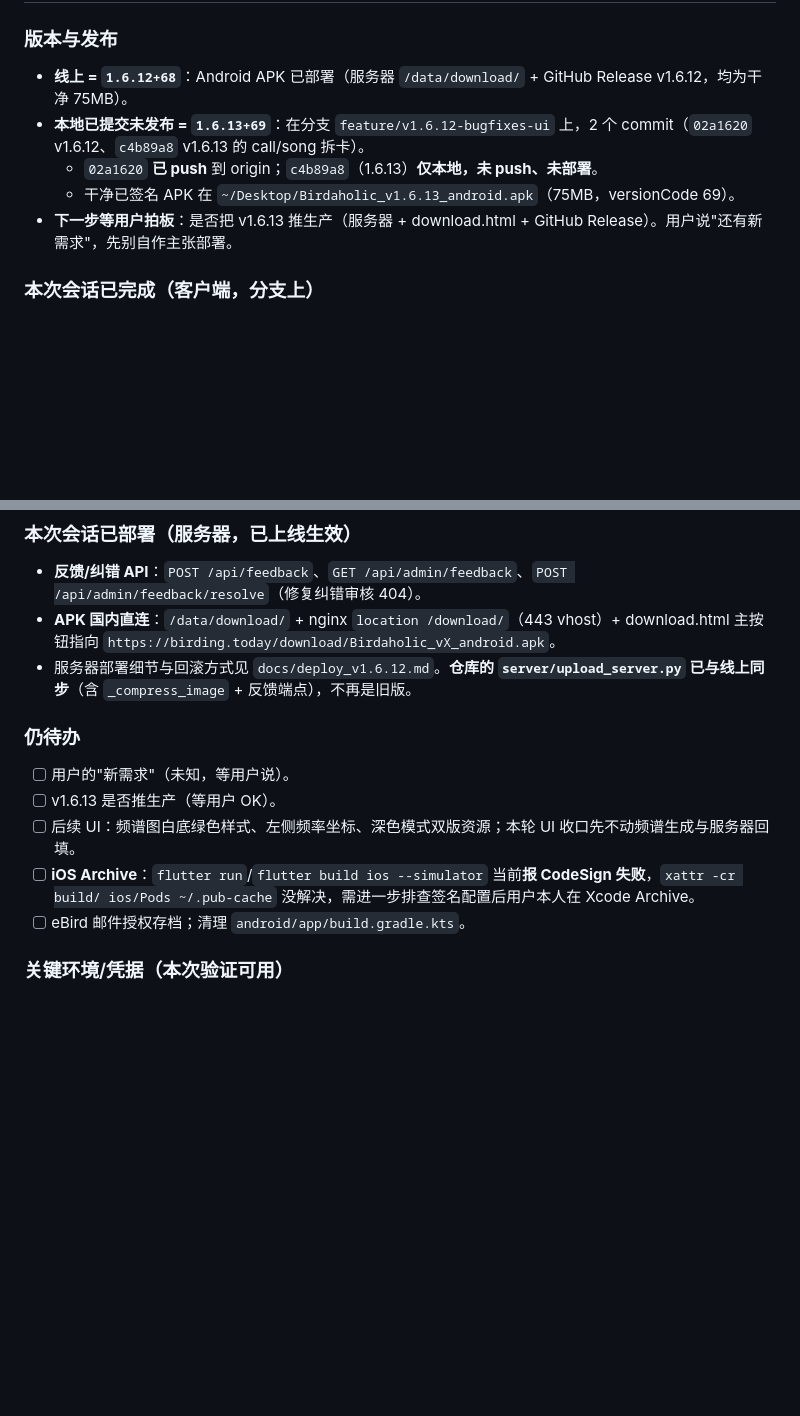
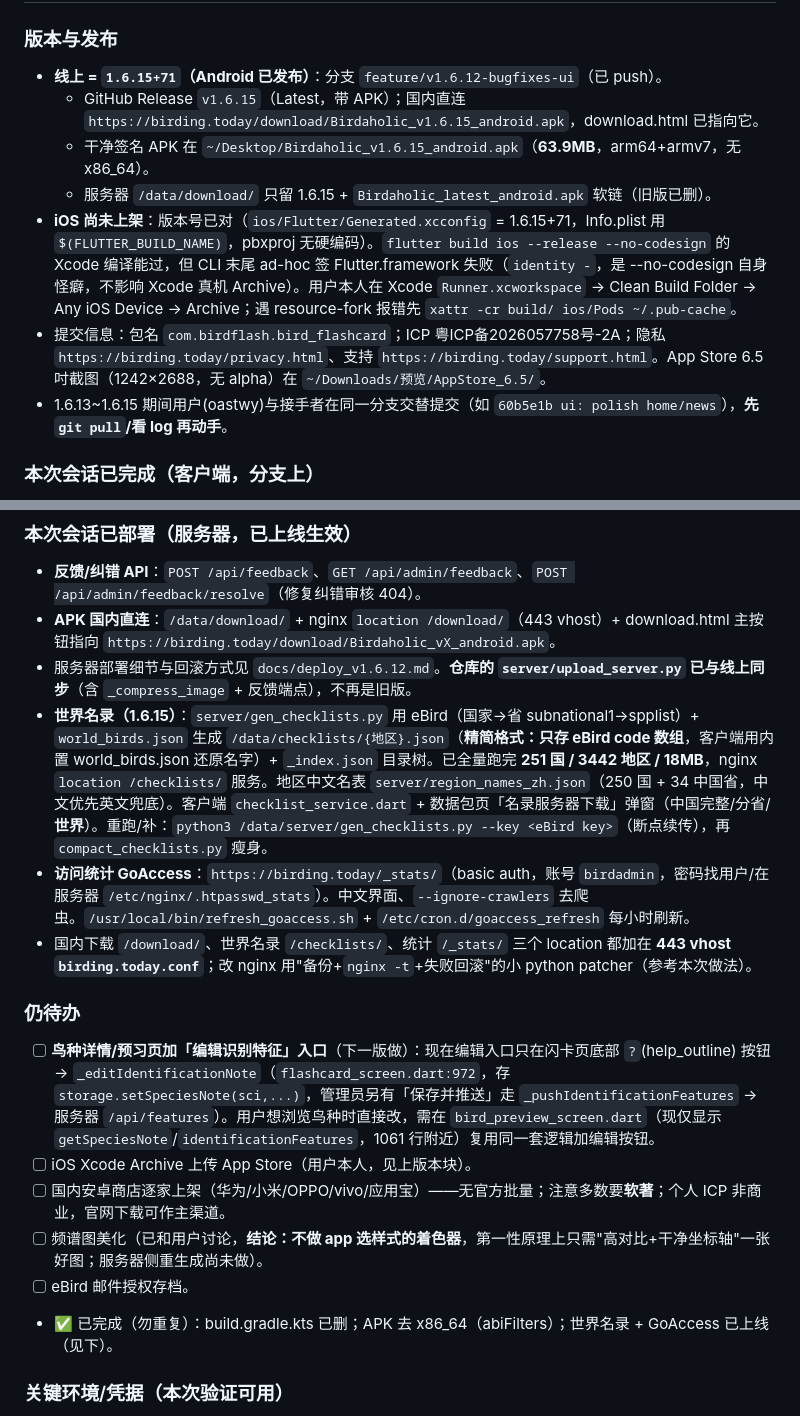
Before and after one commit to oastwy/Birdaholic, a Markdown page: docs/handoff_app.md, 2 parts joined by grey strips. Drawn GitHub-style; blank space fills up the shorter version.

Commit message:
docs: handoff 更新到 1.6.15（发布状态/世界名录/GoAccess/iOS/待办+鸟种页编辑特征）

```diff
--- a/docs/handoff_app.md
+++ b/docs/handoff_app.md
@@ -8,10 +8,12 @@
 
 ### 版本与发布
-- **线上 = `1.6.12+68`**：Android APK 已部署（服务器 `/data/download/` + GitHub Release v1.6.12，均为干净 75MB）。
-- **本地已提交未发布 = `1.6.13+69`**：在分支 `feature/v1.6.12-bugfixes-ui` 上，2 个 commit（`02a1620` v1.6.12、`c4b89a8` v1.6.13 的 call/song 拆卡）。
-  - `02a1620` **已 push** 到 origin；`c4b89a8`（1.6.13）**仅本地，未 push、未部署**。
-  - 干净已签名 APK 在 `~/Desktop/Birdaholic_v1.6.13_android.apk`（75MB，versionCode 69）。
-- **下一步等用户拍板**：是否把 v1.6.13 推生产（服务器 + download.html + GitHub Release）。用户说"还有新需求"，先别自作主张部署。
+- **线上 = `1.6.15+71`（Android 已发布）**：分支 `feature/v1.6.12-bugfixes-ui`（已 push）。
+  - GitHub Release `v1.6.15`（Latest，带 APK）；国内直连 `https://birding.today/download/Birdaholic_v1.6.15_android.apk`，download.html 已指向它。
+  - 干净签名 APK 在 `~/Desktop/Birdaholic_v1.6.15_android.apk`（**63.9MB**，arm64+armv7，无 x86_64）。
+  - 服务器 `/data/download/` 只留 1.6.15 + `Birdaholic_latest_android.apk` 软链（旧版已删）。
+- **iOS 尚未上架**：版本号已对（`ios/Flutter/Generated.xcconfig` = 1.6.15+71，Info.plist 用 `$(FLUTTER_BUILD_NAME)`，pbxproj 无硬编码）。`flutter build ios --release --no-codesign` 的 Xcode 编译能过，但 CLI 末尾 ad-hoc 签 Flutter.framework 失败（`identity -`，是 --no-codesign 自身怪癖，不影响 Xcode 真机 Archive）。用户本人在 Xcode `Runner.xcworkspace` → Clean Build Folder → Any iOS Device → Archive；遇 resource-fork 报错先 `xattr -cr build/ ios/Pods ~/.pub-cache`。
+- 提交信息：包名 `com.birdflash.bird_flashcard`；ICP 粤ICP备2026057758号-2A；隐私 `https://birding.today/privacy.html`、支持 `https://birding.today/support.html`。App Store 6.5吋截图（1242×2688，无 alpha）在 `~/Downloads/预览/AppStore_6.5/`。
+- 1.6.13~1.6.15 期间用户(oastwy)与接手者在同一分支交替提交（如 `60b5e1b ui: polish home/news`），**先 `git pull`/看 log 再动手**。
 
 ### 本次会话已完成（客户端，分支上）
 - 闪卡：频谱图随 call/song 切换更新；预习页多音频互斥；选择题选项在非全屏被压缩时消失 → 改可滚动 ListView+固定行高；中文鸟名截断 → 中文名优先；难度筛选只在图片模式显示。
@@ -23,13 +25,17 @@
 - **反馈/纠错 API**：`POST /api/feedback`、`GET /api/admin/feedback`、`POST /api/admin/feedback/resolve`（修复纠错审核 404）。
 - **APK 国内直连**：`/data/download/` + nginx `location /download/`（443 vhost）+ download.html 主按钮指向 `https://birding.today/download/Birdaholic_vX_android.apk`。
 - 服务器部署细节与回滚方式见 `docs/deploy_v1.6.12.md`。**仓库的 `server/upload_server.py` 已与线上同步**（含 `_compress_image` + 反馈端点），不再是旧版。
+- **世界名录（1.6.15）**：`server/gen_checklists.py` 用 eBird（国家→省 subnational1→spplist）+ `world_birds.json` 生成 `/data/checklists/{地区}.json`（**精简格式：只存 eBird code 数组**，客户端用内置 world_birds.json 还原名字）+ `_index.json` 目录树。已全量跑完 **251 国 / 3442 地区 / 18MB**，nginx `location /checklists/` 服务。地区中文名表 `server/region_names_zh.json`（250 国 + 34 中国省，中文优先英文兜底）。客户端 `checklist_service.dart` + 数据包页「名录服务器下载」弹窗（中国完整/分省/**世界**）。重跑/补：`python3 /data/server/gen_checklists.py --key <eBird key>`（断点续传），再 `compact_checklists.py` 瘦身。
+- **访问统计 GoAccess**：`https://birding.today/_stats/`（basic auth，账号 `birdadmin`，密码找用户/在服务器 `/etc/nginx/.htpasswd_stats`）。中文界面、`--ignore-crawlers` 去爬虫。`/usr/local/bin/refresh_goaccess.sh` + `/etc/cron.d/goaccess_refresh` 每小时刷新。
+- 国内下载 `/download/`、世界名录 `/checklists/`、统计 `/_stats/` 三个 location 都加在 **443 vhost `birding.today.conf`**；改 nginx 用"备份+`nginx -t`+失败回滚"的小 python patcher（参考本次做法）。
 
 ### 仍待办
-- [ ] 用户的"新需求"（未知，等用户说）。
-- [ ] v1.6.13 是否推生产（等用户 OK）。
-- [ ] 后续 UI：频谱图白底绿色样式、左侧频率坐标、深色模式双版资源；本轮 UI 收口先不动频谱生成与服务器回填。
-- [ ] **iOS Archive**：`flutter run`/`flutter build ios --simulator` 当前**报 CodeSign 失败**，`xattr -cr build/ ios/Pods ~/.pub-cache` 没解决，需进一步排查签名配置后用户本人在 Xcode Archive。
-- [ ] eBird 邮件授权存档；清理 `android/app/build.gradle.kts`。
+- [ ] **鸟种详情/预习页加「编辑识别特征」入口**（下一版做）：现在编辑入口只在闪卡页底部 `?`(help_outline) 按钮 → `_editIdentificationNote`（`flashcard_screen.dart:972`，存 `storage.setSpeciesNote(sci,...)`，管理员另有「保存并推送」走 `_pushIdentificationFeatures` → 服务器 `/api/features`）。用户想浏览鸟种时直接改，需在 `bird_preview_screen.dart`（现仅显示 `getSpeciesNote`/`identificationFeatures`，1061 行附近）复用同一套逻辑加编辑按钮。
+- [ ] iOS Xcode Archive 上传 App Store（用户本人，见上版本块）。
+- [ ] 国内安卓商店逐家上架（华为/小米/OPPO/vivo/应用宝）——无官方批量；注意多数要**软著**；个人 ICP 非商业，官网下载可作主渠道。
+- [ ] 频谱图美化（已和用户讨论，**结论：不做 app 选样式的着色器**，第一性原理上只需"高对比+干净坐标轴"一张好图；服务器侧重生成尚未做）。
+- [ ] eBird 邮件授权存档。
+- ✅ 已完成（勿重复）：build.gradle.kts 已删；APK 去 x86_64（abiFilters）；世界名录 + GoAccess 已上线（见下）。
 
 ### 关键环境/凭据（本次验证可用）
 - SSH：`ssh root@124.223.101.188` 用本机 `~/.ssh/id_rsa`（已在 known_hosts，连通正常）。
```
Also changed, not shown: other parts of docs/handoff_app.md (+1 -1 lines).
